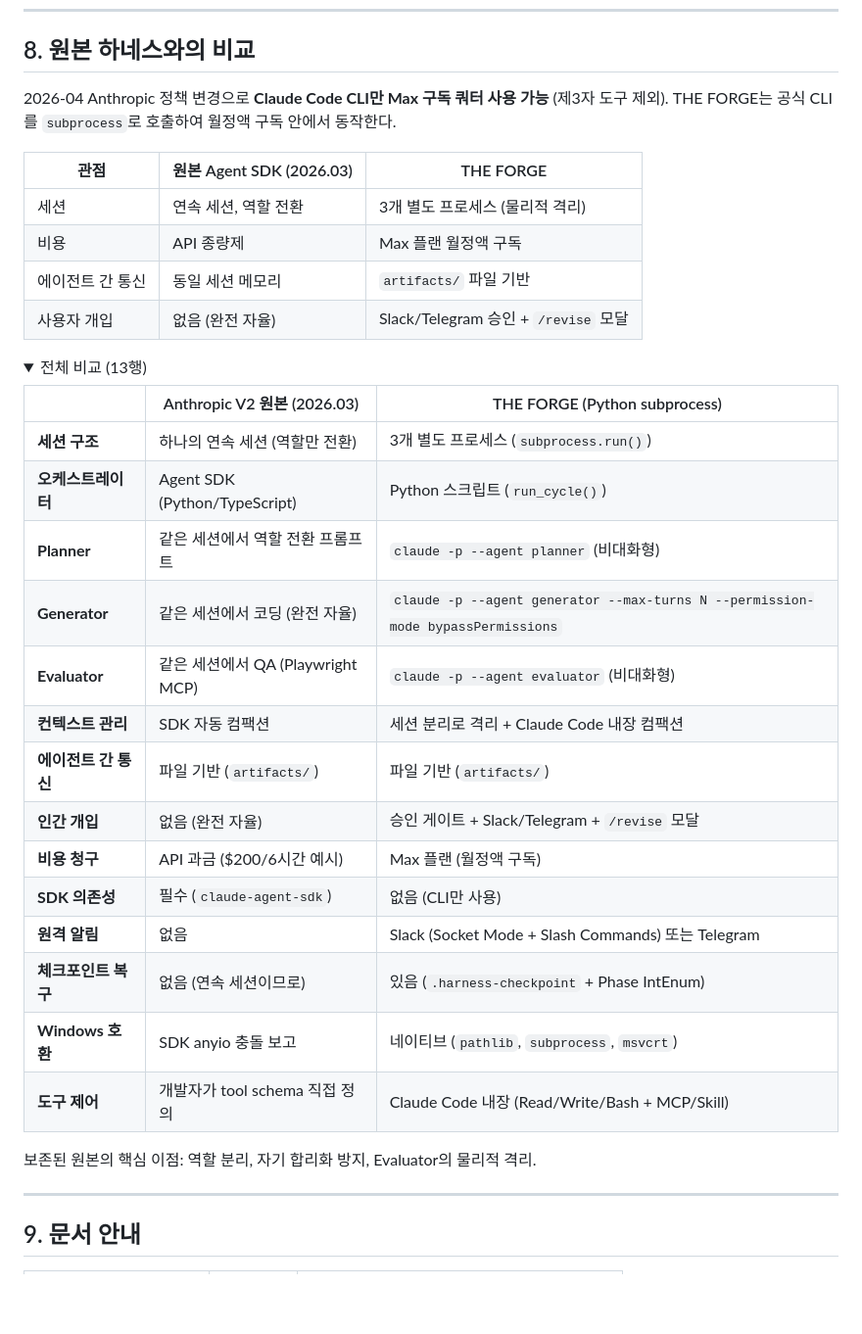
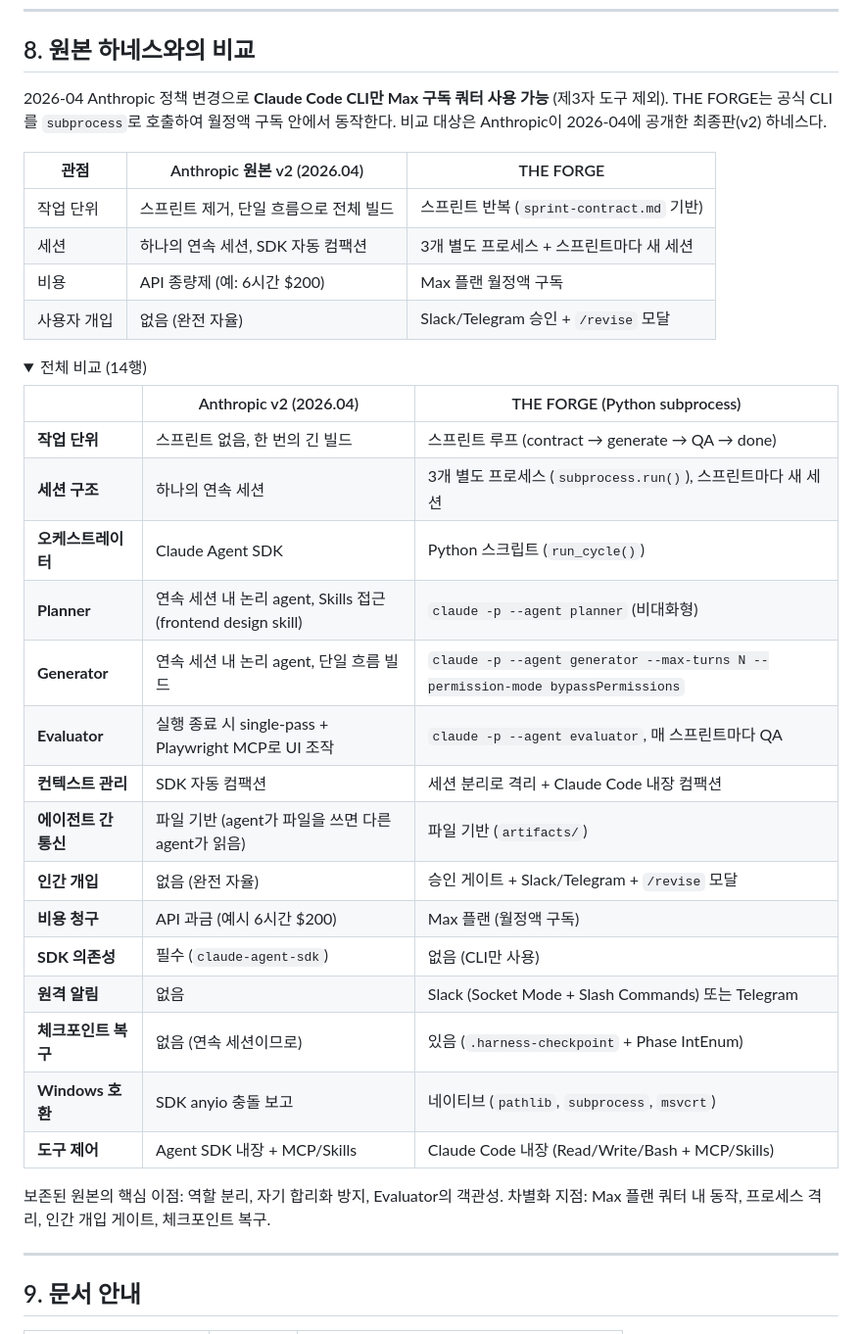
Before and after one commit to immortal0900/THE_FORGE, a Markdown page: README.md, the part around the change. Shown at 98% size. Rendered like a GitHub page; folded sections open; blank space fills up the shorter version.

```diff
--- a/README.md
+++ b/README.md
@@ -236,36 +236,37 @@ forge run
 
 ## 8. 원본 하네스와의 비교
 
-2026-04 Anthropic 정책 변경으로 **Claude Code CLI만 Max 구독 쿼터 사용 가능** (제3자 도구 제외). THE FORGE는 공식 CLI를 `subprocess`로 호출하여 월정액 구독 안에서 동작한다.
+2026-04 Anthropic 정책 변경으로 **Claude Code CLI만 Max 구독 쿼터 사용 가능** (제3자 도구 제외). THE FORGE는 공식 CLI를 `subprocess`로 호출하여 월정액 구독 안에서 동작한다. 비교 대상은 Anthropic이 2026-04에 공개한 최종판(v2) 하네스다.
 
-| 관점 | 원본 Agent SDK (2026.03) | THE FORGE |
+| 관점 | Anthropic 원본 v2 (2026.04) | THE FORGE |
 |---|---|---|
-| 세션 | 연속 세션, 역할 전환 | 3개 별도 프로세스 (물리적 격리) |
-| 비용 | API 종량제 | Max 플랜 월정액 구독 |
-| 에이전트 간 통신 | 동일 세션 메모리 | `artifacts/` 파일 기반 |
+| 작업 단위 | 스프린트 제거, 단일 흐름으로 전체 빌드 | 스프린트 반복 (`sprint-contract.md` 기반) |
+| 세션 | 하나의 연속 세션, SDK 자동 컴팩션 | 3개 별도 프로세스 + 스프린트마다 새 세션 |
+| 비용 | API 종량제 (예: 6시간 $200) | Max 플랜 월정액 구독 |
 | 사용자 개입 | 없음 (완전 자율) | Slack/Telegram 승인 + `/revise` 모달 |
 
 <details>
-<summary>전체 비교 (13행)</summary>
+<summary>전체 비교 (14행)</summary>
 
-|  | Anthropic V2 원본 (2026.03) | THE FORGE (Python subprocess) |
+|  | Anthropic v2 (2026.04) | THE FORGE (Python subprocess) |
 |---|---|---|
-| **세션 구조** | 하나의 연속 세션 (역할만 전환) | 3개 별도 프로세스 (`subprocess.run()`) |
-| **오케스트레이터** | Agent SDK (Python/TypeScript) | Python 스크립트 (`run_cycle()`) |
-| **Planner** | 같은 세션에서 역할 전환 프롬프트 | `claude -p --agent planner` (비대화형) |
-| **Generator** | 같은 세션에서 코딩 (완전 자율) | `claude -p --agent generator --max-turns N --permission-mode bypassPermissions` |
-| **Evaluator** | 같은 세션에서 QA (Playwright MCP) | `claude -p --agent evaluator` (비대화형) |
+| **작업 단위** | 스프린트 없음, 한 번의 긴 빌드 | 스프린트 루프 (contract → generate → QA → done) |
+| **세션 구조** | 하나의 연속 세션 | 3개 별도 프로세스 (`subprocess.run()`), 스프린트마다 새 세션 |
+| **오케스트레이터** | Claude Agent SDK | Python 스크립트 (`run_cycle()`) |
+| **Planner** | 연속 세션 내 논리 agent, Skills 접근 (frontend design skill) | `claude -p --agent planner` (비대화형) |
+| **Generator** | 연속 세션 내 논리 agent, 단일 흐름 빌드 | `claude -p --agent generator --max-turns N --permission-mode bypassPermissions` |
+| **Evaluator** | 실행 종료 시 single-pass + Playwright MCP로 UI 조작 | `claude -p --agent evaluator`, 매 스프린트마다 QA |
 | **컨텍스트 관리** | SDK 자동 컴팩션 | 세션 분리로 격리 + Claude Code 내장 컴팩션 |
-| **에이전트 간 통신** | 파일 기반 (`artifacts/`) | 파일 기반 (`artifacts/`) |
+| **에이전트 간 통신** | 파일 기반 (agent가 파일을 쓰면 다른 agent가 읽음) | 파일 기반 (`artifacts/`) |
 | **인간 개입** | 없음 (완전 자율) | 승인 게이트 + Slack/Telegram + `/revise` 모달 |
-| **비용 청구** | API 과금 ($200/6시간 예시) | Max 플랜 (월정액 구독) |
+| **비용 청구** | API 과금 (예시 6시간 $200) | Max 플랜 (월정액 구독) |
 | **SDK 의존성** | 필수 (`claude-agent-sdk`) | 없음 (CLI만 사용) |
 | **원격 알림** | 없음 | Slack (Socket Mode + Slash Commands) 또는 Telegram |
 | **체크포인트 복구** | 없음 (연속 세션이므로) | 있음 (`.harness-checkpoint` + Phase IntEnum) |
 | **Windows 호환** | SDK anyio 충돌 보고 | 네이티브 (`pathlib`, `subprocess`, `msvcrt`) |
-| **도구 제어** | 개발자가 tool schema 직접 정의 | Claude Code 내장 (Read/Write/Bash + MCP/Skill) |
+| **도구 제어** | Agent SDK 내장 + MCP/Skills | Claude Code 내장 (Read/Write/Bash + MCP/Skills) |
 
-보존된 원본의 핵심 이점: 역할 분리, 자기 합리화 방지, Evaluator의 물리적 격리.
+보존된 원본의 핵심 이점: 역할 분리, 자기 합리화 방지, Evaluator의 객관성. 차별화 지점: Max 플랜 쿼터 내 동작, 프로세스 격리, 인간 개입 게이트, 체크포인트 복구.
 
 </details>
 
```
Also changed, not shown: docs/핵심기술.md (+15 -13 lines).
